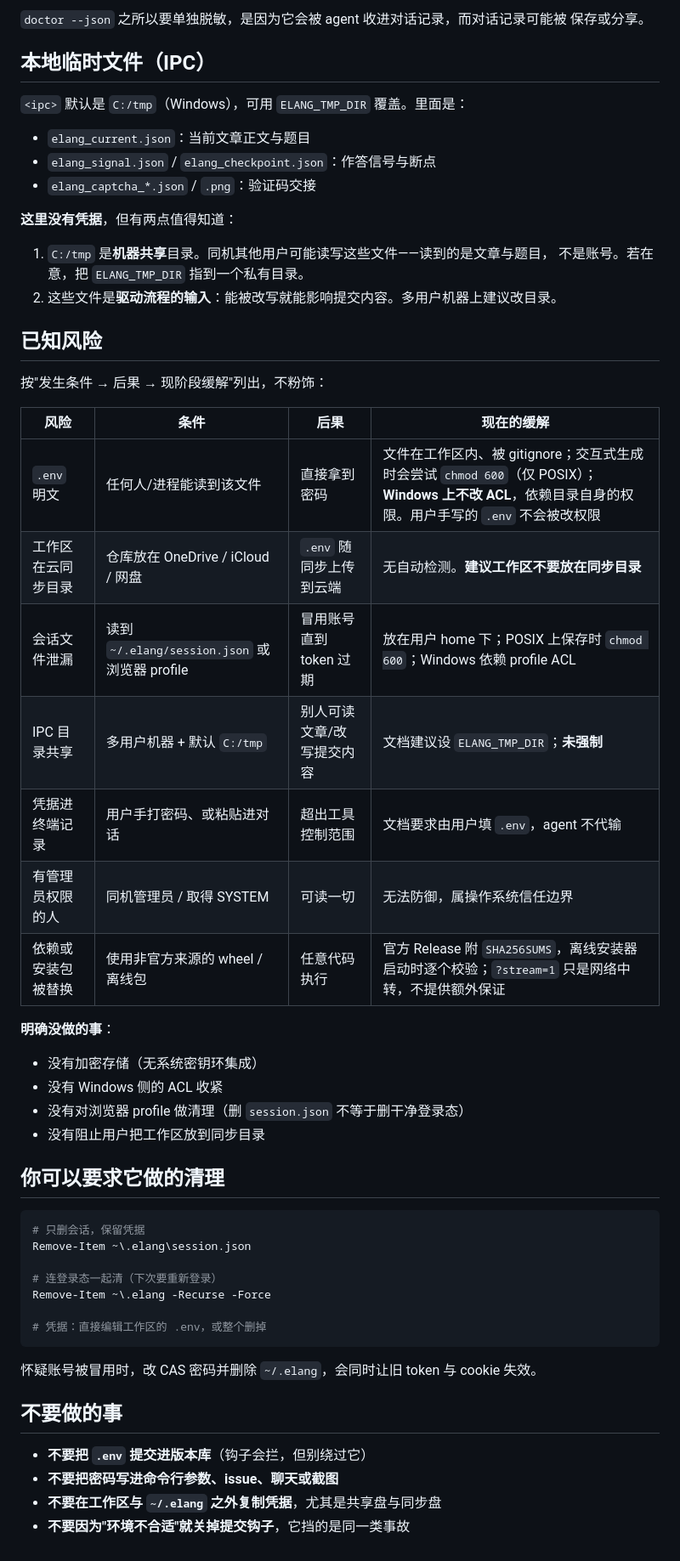
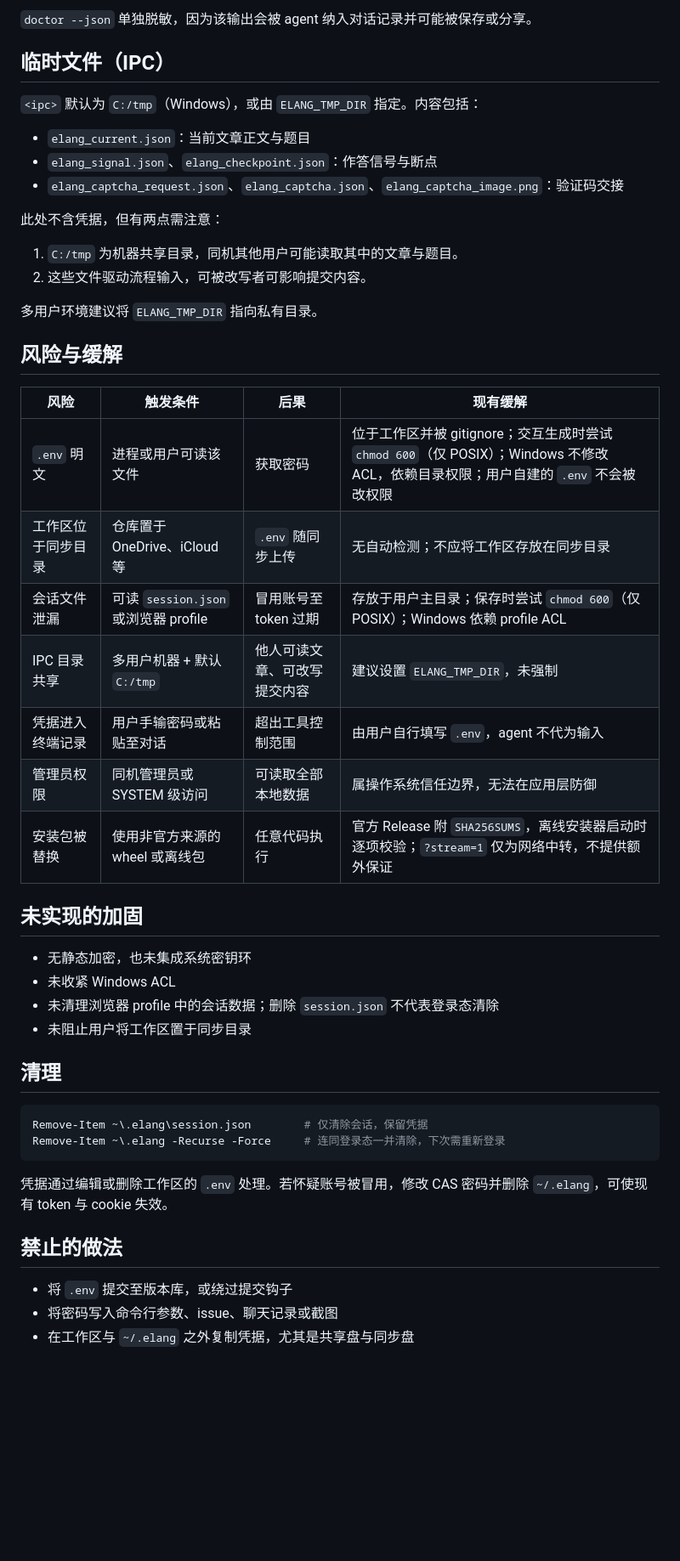
Before and after one commit to pirate-608/huixuewaiyu-readingpart, a Markdown page: SECURITY.md, the part around one of its changes. Shown at 85% size. Rendered like a GitHub page; blank space fills up the shorter version.

````diff
--- a/SECURITY.md
+++ b/SECURITY.md
@@ -82,59 +76,52 @@ ELANG_CAS_PASSWORD  /  CAS_PASSWORD
 
-`doctor --json` 之所以要单独脱敏，是因为它会被 agent 收进对话记录，而对话记录可能被
-保存或分享。
+`doctor --json` 单独脱敏，因为该输出会被 agent 纳入对话记录并可能被保存或分享。
 
-## 本地临时文件（IPC）
+## 临时文件（IPC）
 
-`<ipc>` 默认是 `C:/tmp`（Windows），可用 `ELANG_TMP_DIR` 覆盖。里面是：
+`<ipc>` 默认为 `C:/tmp`（Windows），或由 `ELANG_TMP_DIR` 指定。内容包括：
 
 - `elang_current.json`：当前文章正文与题目
-- `elang_signal.json` / `elang_checkpoint.json`：作答信号与断点
-- `elang_captcha_*.json` / `.png`：验证码交接
+- `elang_signal.json`、`elang_checkpoint.json`：作答信号与断点
+- `elang_captcha_request.json`、`elang_captcha.json`、`elang_captcha_image.png`：验证码交接
 
-**这里没有凭据**，但有两点值得知道：
+此处不含凭据，但有两点需注意：
 
-1. `C:/tmp` 是**机器共享**目录。同机其他用户可能读写这些文件——读到的是文章与题目，
-   不是账号。若在意，把 `ELANG_TMP_DIR` 指到一个私有目录。
-2. 这些文件是**驱动流程的输入**：能被改写就能影响提交内容。多用户机器上建议改目录。
+1. `C:/tmp` 为机器共享目录，同机其他用户可能读取其中的文章与题目。
+2. 这些文件驱动流程输入，可被改写者可影响提交内容。
 
-## 已知风险
+多用户环境建议将 `ELANG_TMP_DIR` 指向私有目录。
 
-按"发生条件 → 后果 → 现阶段缓解"列出，不粉饰：
+## 风险与缓解
 
-| 风险 | 条件 | 后果 | 现在的缓解 |
+| 风险 | 触发条件 | 后果 | 现有缓解 |
 |---|---|---|---|
-| `.env` 明文 | 任何人/进程能读到该文件 | 直接拿到密码 | 文件在工作区内、被 gitignore；交互式生成时会尝试 `chmod 600`（仅 POSIX）；**Windows 上不改 ACL**，依赖目录自身的权限。用户手写的 `.env` 不会被改权限 |
-| 工作区在云同步目录 | 仓库放在 OneDrive / iCloud / 网盘 | `.env` 随同步上传到云端 | 无自动检测。**建议工作区不要放在同步目录** |
-| 会话文件泄漏 | 读到 `~/.elang/session.json` 或浏览器 profile | 冒用账号直到 token 过期 | 放在用户 home 下；POSIX 上保存时 `chmod 600`；Windows 依赖 profile ACL |
-| IPC 目录共享 | 多用户机器 + 默认 `C:/tmp` | 别人可读文章/改写提交内容 | 文档建议设 `ELANG_TMP_DIR`；**未强制** |
-| 凭据进终端记录 | 用户手打密码、或粘贴进对话 | 超出工具控制范围 | 文档要求由用户填 `.env`，agent 不代输 |
-| 有管理员权限的人 | 同机管理员 / 取得 SYSTEM | 可读一切 | 无法防御，属操作系统信任边界 |
-| 依赖或安装包被替换 | 使用非官方来源的 wheel / 离线包 | 任意代码执行 | 官方 Release 附 `SHA256SUMS`，离线安装器启动时逐个校验；`?stream=1` 只是网络中转，不提供额外保证 |
+| `.env` 明文 | 进程或用户可读该文件 | 获取密码 | 位于工作区并被 gitignore；交互生成时尝试 `chmod 600`（仅 POSIX）；Windows 不修改 ACL，依赖目录权限；用户自建的 `.env` 不会被改权限 |
+| 工作区位于同步目录 | 仓库置于 OneDrive、iCloud 等 | `.env` 随同步上传 | 无自动检测；不应将工作区存放在同步目录 |
+| 会话文件泄漏 | 可读 `session.json` 或浏览器 profile | 冒用账号至 token 过期 | 存放于用户主目录；保存时尝试 `chmod 600`（仅 POSIX）；Windows 依赖 profile ACL |
+| IPC 目录共享 | 多用户机器 + 默认 `C:/tmp` | 他人可读文章、可改写提交内容 | 建议设置 `ELANG_TMP_DIR`，未强制 |
+| 凭据进入终端记录 | 用户手输密码或粘贴至对话 | 超出工具控制范围 | 由用户自行填写 `.env`，agent 不代为输入 |
+| 管理员权限 | 同机管理员或 SYSTEM 级访问 | 可读取全部本地数据 | 属操作系统信任边界，无法在应用层防御 |
+| 安装包被替换 | 使用非官方来源的 wheel 或离线包 | 任意代码执行 | 官方 Release 附 `SHA256SUMS`，离线安装器启动时逐项校验；`?stream=1` 仅为网络中转，不提供额外保证 |
 
-**明确没做的事**：
+## 未实现的加固
 
-- 没有加密存储（无系统密钥环集成）
-- 没有 Windows 侧的 ACL 收紧
-- 没有对浏览器 profile 做清理（删 `session.json` 不等于删干净登录态）
-- 没有阻止用户把工作区放到同步目录
+- 无静态加密，也未集成系统密钥环
+- 未收紧 Windows ACL
+- 未清理浏览器 profile 中的会话数据；删除 `session.json` 不代表登录态清除
+- 未阻止用户将工作区置于同步目录
 
-## 你可以要求它做的清理
+## 清理
 
 ```powershell
-# 只删会话，保留凭据
-Remove-Item ~\.elang\session.json
-
-# 连登录态一起清（下次要重新登录）
-Remove-Item ~\.elang -Recurse -Force
-
-# 凭据：直接编辑工作区的 .env，或整个删掉
+Remove-Item ~\.elang\session.json        # 仅清除会话，保留凭据
+Remove-Item ~\.elang -Recurse -Force     # 连同登录态一并清除，下次需重新登录
 ```
 
-怀疑账号被冒用时，改 CAS 密码并删除 `~/.elang`，会同时让旧 token 与 cookie 失效。
+凭据通过编辑或删除工作区的 `.env` 处理。若怀疑账号被冒用，修改 CAS 密码并删除
+`~/.elang`，可使现有 token 与 cookie 失效。
 
-## 不要做的事
+## 禁止的做法
 
-- **不要把 `.env` 提交进版本库**（钩子会拦，但别绕过它）
-- **不要把密码写进命令行参数、issue、聊天或截图**
-- **不要在工作区与 `~/.elang` 之外复制凭据**，尤其是共享盘与同步盘
-- **不要因为"环境不合适"就关掉提交钩子**，它挡的是同一类事故
+- 将 `.env` 提交至版本库，或绕过提交钩子
+- 将密码写入命令行参数、issue、聊天记录或截图
+- 在工作区与 `~/.elang` 之外复制凭据，尤其是共享盘与同步盘
````
Also changed, not shown: other parts of SECURITY.md (+39 -45 lines), README.md (+1 -1 lines).
